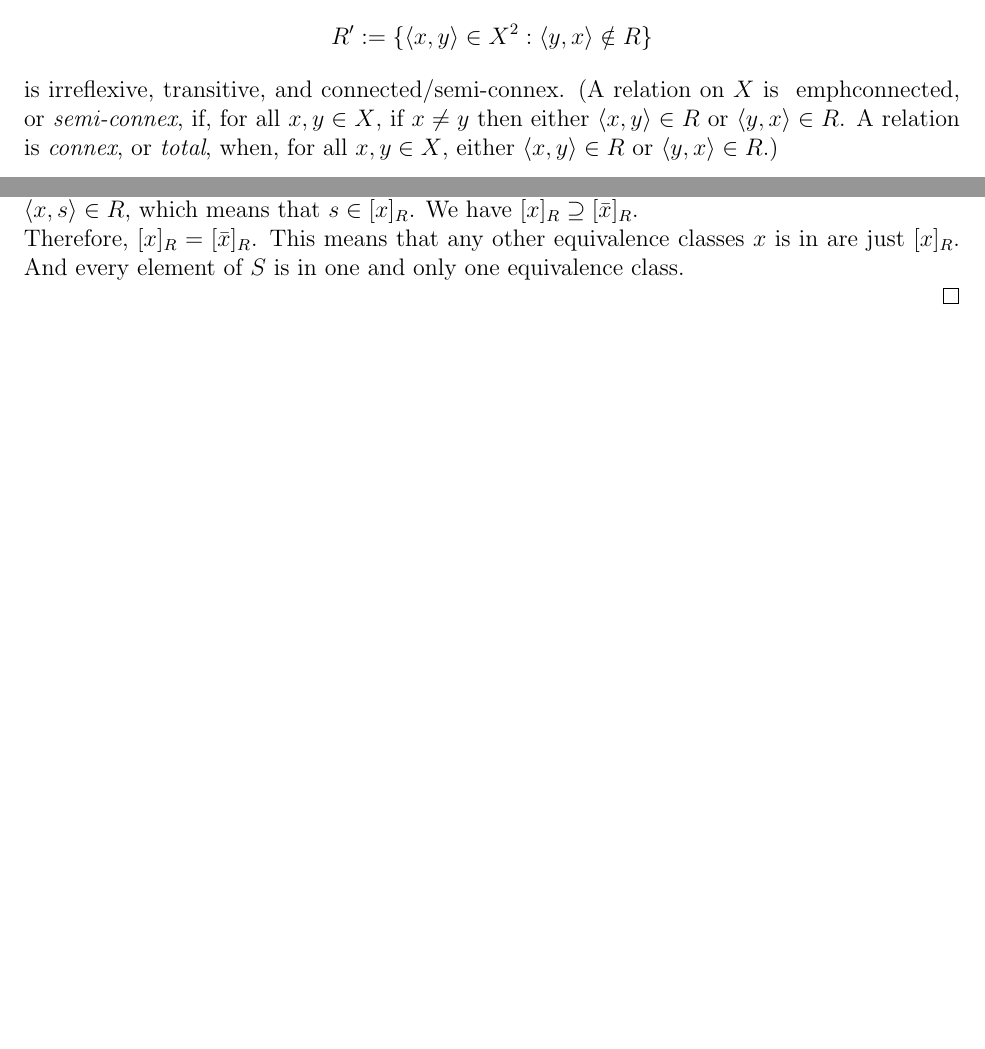
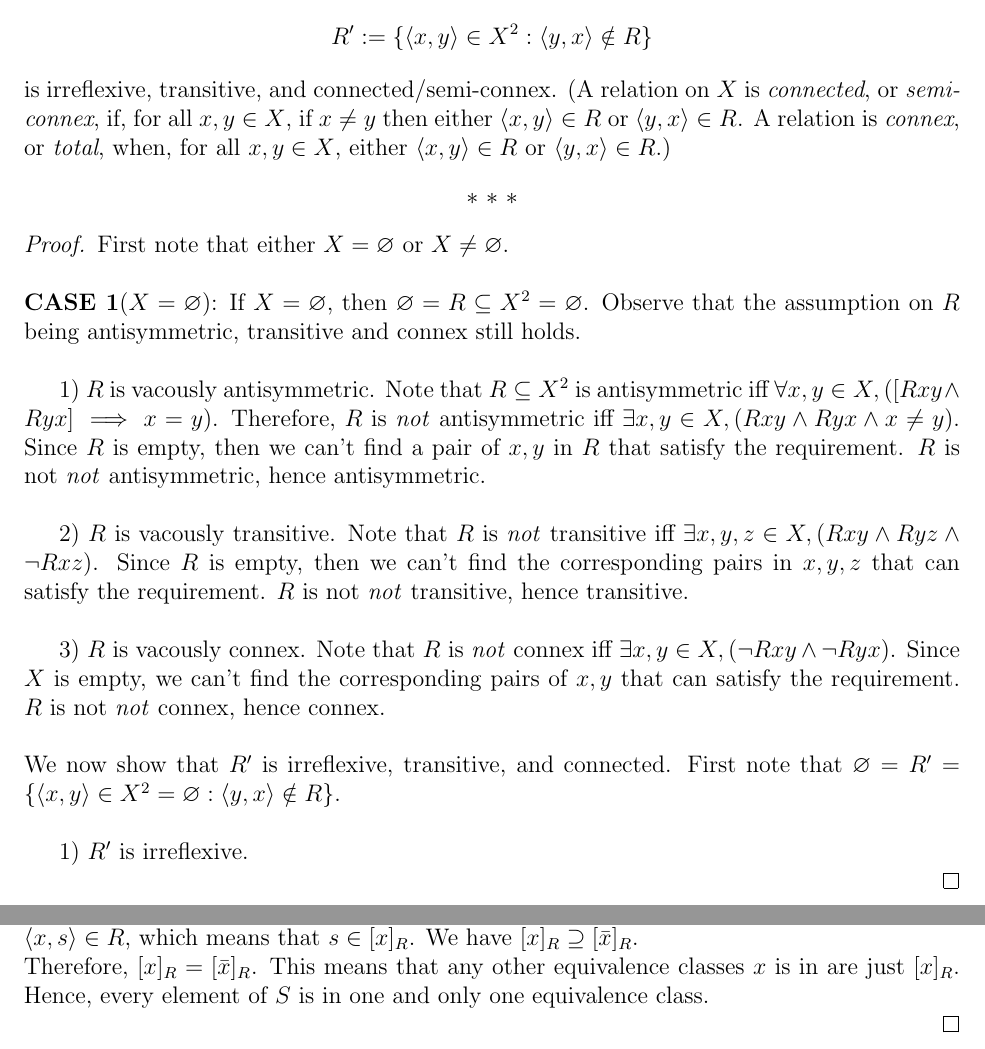
Before and after one commit to Shawn-Xihao-Wu/Modal-Logic-Problems, a LaTeX problem sheet (HW1/HW1.tex): two parts of pages 3 and 4 of 5, joined at a grey line, cut so that both start at the same text, the shorter picture padded with empty space. Compiled offline with pdfLaTeX.

Commit message:
1.3 Partially finished

```diff
--- a/HW1/HW1.tex
+++ b/HW1/HW1.tex
@@ -57,6 +65,38 @@ emph{connected}, or \emph{semi-connex}, if, for all $x,y \in X$, if $x\neq y$ th
 either $\langle x, y \rangle \in R$ or $\langle y, x \rangle \in R$. A relation
 is \emph{connex}, or \emph{total}, when, for all $x,y \in X$, either $\langle x,
 y \rangle \in R$ or $\langle y, x \rangle \in R$.)
+\begin{center}
+    $\ast$~$\ast$~$\ast$
+\end{center}
+\begin{proof}
+    First note that either $X = \varnothing$ or $X \neq \varnothing$.\\
+
+    \noindent\textbf{CASE 1}($X = \varnothing$): If $X = \varnothing$, then $\varnothing = R \subseteq X^2 = \varnothing$.
+    Observe that the assumption on $R$ being antisymmetric, transitive and connex still holds.\\
+
+    \indent 1) $R$ is vacously antisymmetric. Note that $R \subseteq X^2$ is antisymmetric iff
+    $\forall x, y \in X, ([Rxy \wedge Ryx] \implies x = y)$. Therefore, $R$ is \emph{not} antisymmetric
+    iff $\exists x, y \in X, (Rxy \wedge Ryx \wedge x \neq y)$. Since $R$ is empty, then
+    we can't find a pair of $x, y$ in $R$ that satisfy the requirement. $R$ is not \emph{not}
+    antisymmetric, hence antisymmetric.\\
+
+    \indent 2) $R$ is vacously transitive. Note that $R$ is \emph{not} transitive iff
+    $\exists x,y,z \in X, (Rxy \wedge Ryz \wedge \neg Rxz)$. Since $R$ is empty, then we can't find
+    the corresponding pairs in $x,y,z$ that can satisfy the requirement.
+    $R$ is not \emph{not} transitive, hence transitive.\\
+
+    \indent 3) $R$ is vacously connex. Note that $R$ is \emph{not} connex iff
+    $\exists x, y \in X, (\neg Rxy \wedge \neg Ryx)$. Since $X$ is empty, we can't find the
+    corresponding pairs of $x, y$ that can satisfy the requirement. $R$ is not \emph{not}
+    connex, hence connex.\\
+
+    \noindent We now show that $R'$ is irreflexive, transitive, and connected.
+    First note that $\varnothing = R' = \{\langle x,y \rangle \in X^2 = \varnothing: \langle y, x \rangle \notin R\}$.\\
+
+    \indent 1) $R'$ is irreflexive.
+
+\end{proof}
+
 \newpage
 \noindent
 4. Call a relation $R$ on a set $S$ \emph{universal} when, for all $x, y \in S$,
@@ -113,8 +153,7 @@ of the following are true:
     $s, x \in [\bar{x}]_R$. Thus, $\langle x, s \rangle \in R$, which means that
     $s \in [x]_R$. We have $[x]_R \supseteq [\bar{x}]_R$. \\
     Therefore, $[x]_R = [\bar{x}]_R$. This means that any other equivalence classes $x$ is in
-    are just $[x]_R$. And every element of $S$ is in one and only one equivalence class.
-
+    are just $[x]_R$. Hence, every element of $S$ is in one and only one equivalence class.
 
 \end{proof}
 
```
Also changed, not shown: HW1/HW1.tex (30 more changed lines).
